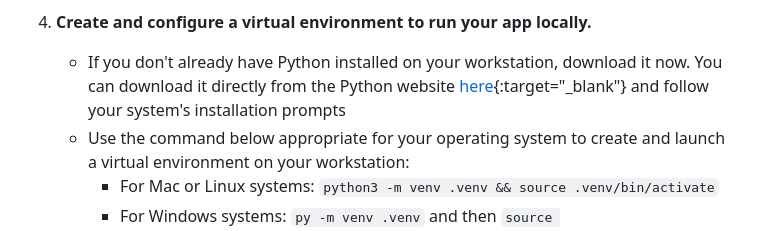
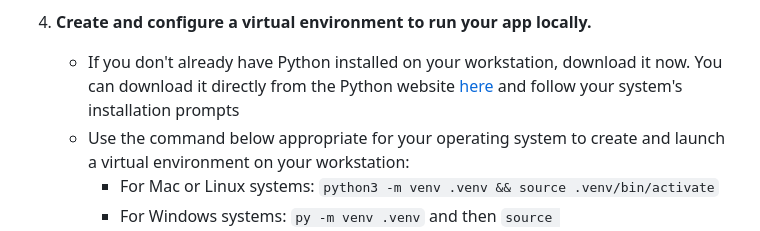
Before and after one commit to joderita/launchdarkly, a Markdown page: README.md, the part around the change. Rendered like a GitHub page.

Commit message:
Update README.md
removed broken link attribute

```diff
--- a/README.md
+++ b/README.md
@@ -26,7 +26,7 @@ The goal of this app is to demonstrate seamless feature releases and instant rem
 
    * In the `.env` file in your `lddemo` directory, add `LD_SDK_KEY=<paste your SDK key here>`, replacing `<paste your SDK key here>` with the SDK key value from your Test environment
 4. **Create and configure a virtual environment to run your app locally.**
-   * If you don't already have Python installed on your workstation, download it now. You can download it directly from the Python website [here](https://www.python.org/downloads/){:target="_blank"} and follow your system's installation prompts
+   * If you don't already have Python installed on your workstation, download it now. You can download it directly from the Python website [here](https://www.python.org/downloads/) and follow your system's installation prompts
    * Use the command below appropriate for your operating system to create and launch a virtual environment on your workstation:
      * For Mac or Linux systems: `python3 -m venv .venv && source .venv/bin/activate`
      * For Windows systems: `py -m venv .venv` and then `source .venv/Scripts/activate`
```
